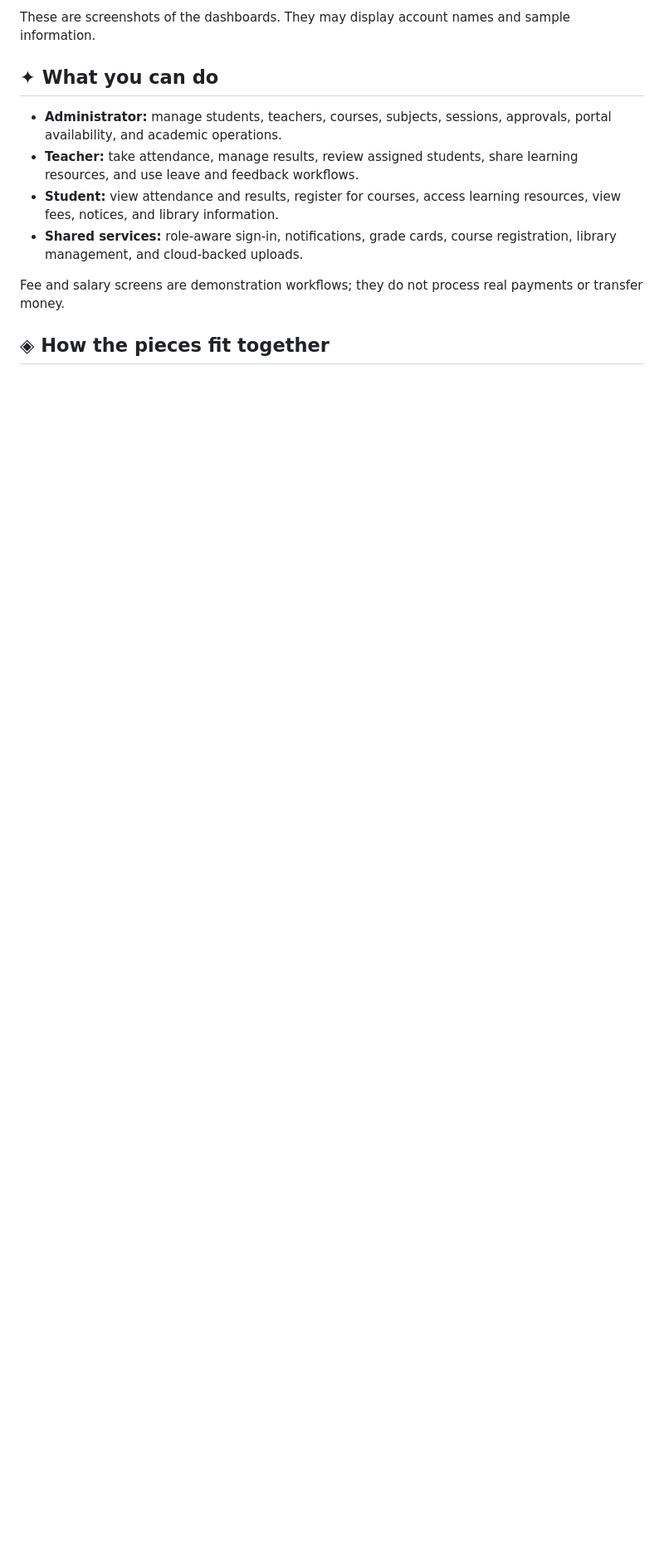
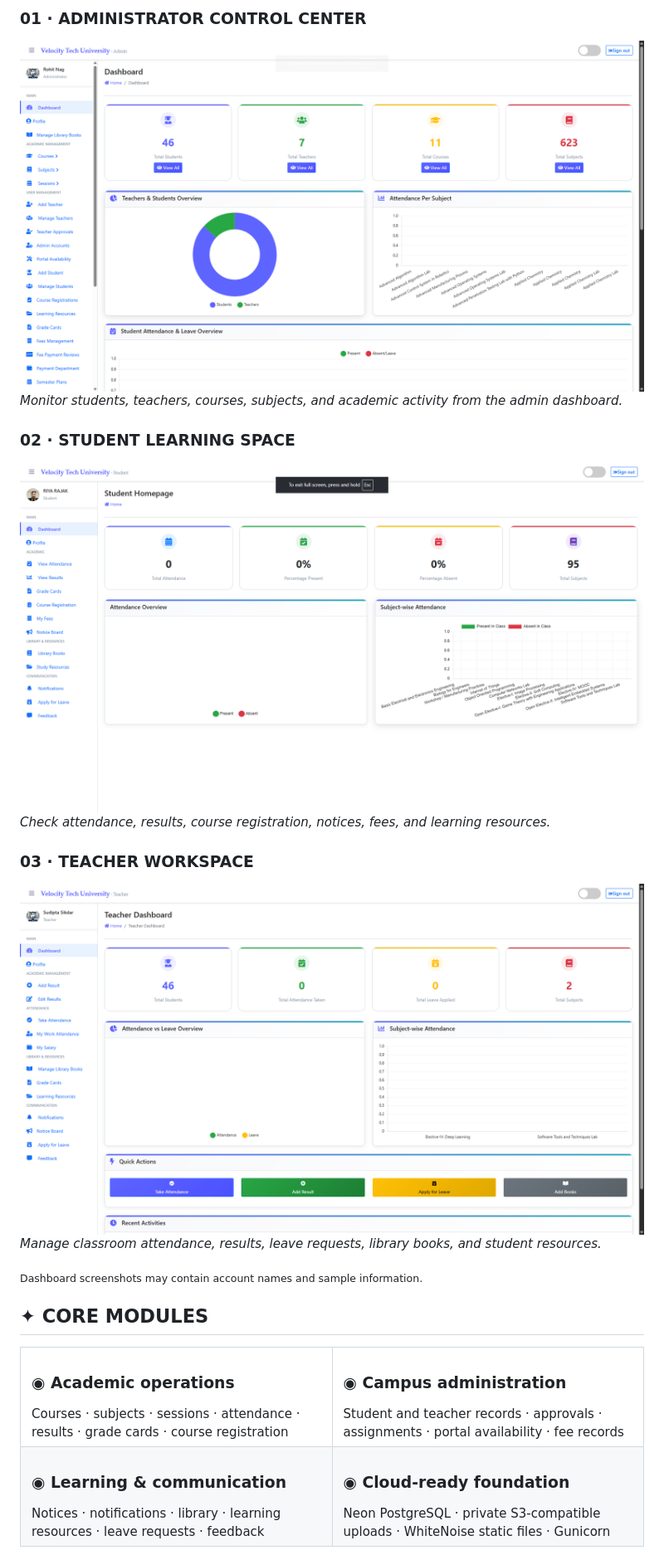
Before and after one commit to Rohitnag2004/College-ERP-System, a Markdown page: README.md, the part around one of its changes. Shown at 83% size. GitHub-like rendering; blank space fills up the shorter version.

```diff
--- a/README.md
+++ b/README.md
@@ -62,13 +51,46 @@ Teacher accounts require administrator approval. Administrator accounts are crea
 
-These are screenshots of the dashboards. They may display account names and sample information.
+### 01 · ADMINISTRATOR CONTROL CENTER
 
-## ✦ What you can do
+<img src="docs/screenshots/admin-dashboard.png" alt="Administrator dashboard preview" width="100%" />
 
-- **Administrator:** manage students, teachers, courses, subjects, sessions, approvals, portal availability, and academic operations.
-- **Teacher:** take attendance, manage results, review assigned students, share learning resources, and use leave and feedback workflows.
-- **Student:** view attendance and results, register for courses, access learning resources, view fees, notices, and library information.
-- **Shared services:** role-aware sign-in, notifications, grade cards, course registration, library management, and cloud-backed uploads.
+*Monitor students, teachers, courses, subjects, and academic activity from the admin dashboard.*
 
-Fee and salary screens are demonstration workflows; they do not process real payments or transfer money.
+### 02 · STUDENT LEARNING SPACE
 
-## ◈ How the pieces fit together
+<img src="docs/screenshots/student-dashboard.png" alt="Student dashboard preview" width="100%" />
+
+*Check attendance, results, course registration, notices, fees, and learning resources.*
+
+### 03 · TEACHER WORKSPACE
+
+<img src="docs/screenshots/teacher-dashboard.png" alt="Teacher dashboard preview" width="100%" />
+
+*Manage classroom attendance, results, leave requests, library books, and student resources.*
+
+<sub>Dashboard screenshots may contain account names and sample information.</sub>
+
+## ✦ CORE MODULES
+
+<table>
+<tr>
+<td width="50%" valign="top">
+<h3>◉ Academic operations</h3>
+Courses · subjects · sessions · attendance · results · grade cards · course registration
+</td>
+<td width="50%" valign="top">
+<h3>◉ Campus administration</h3>
+Student and teacher records · approvals · assignments · portal availability · fee records
+</td>
+</tr>
+<tr>
+<td width="50%" valign="top">
+<h3>◉ Learning & communication</h3>
+Notices · notifications · library · learning resources · leave requests · feedback
+</td>
+<td width="50%" valign="top">
+<h3>◉ Cloud-ready foundation</h3>
+Neon PostgreSQL · private S3-compatible uploads · WhiteNoise static files · Gunicorn
+</td>
+</tr>
+</table>
+
```
Also changed, not shown: other parts of README.md (+82 -91 lines).
